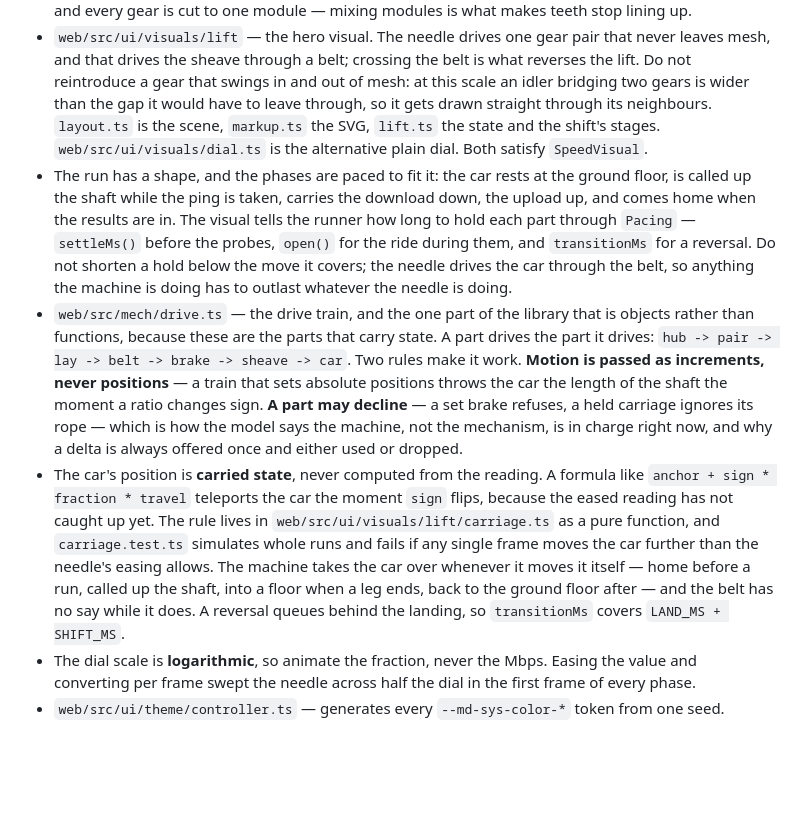
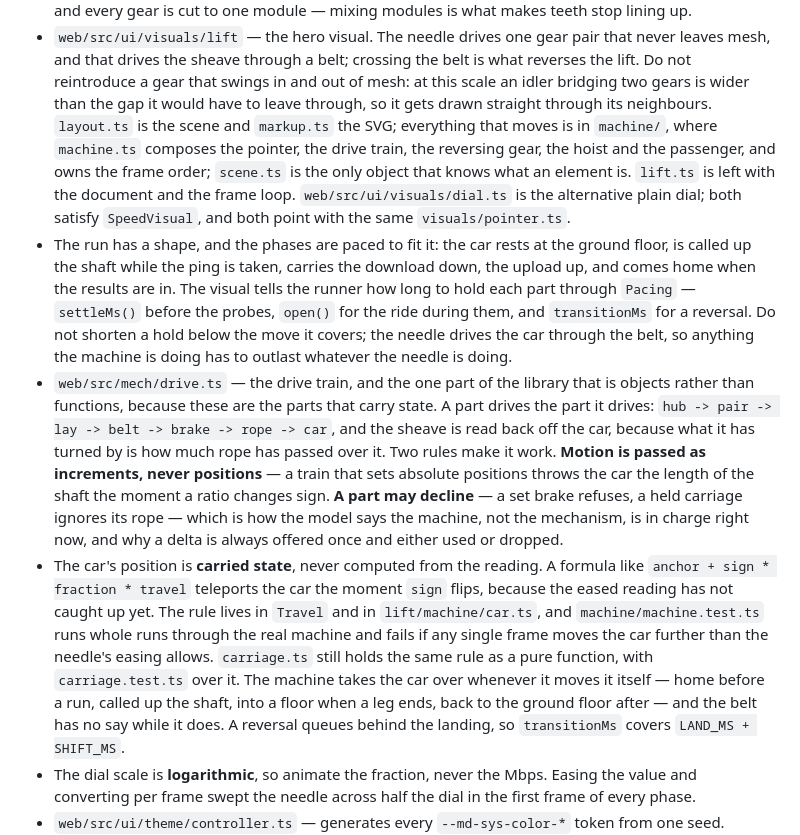
Before and after one commit to nebuloss/megapet, a Markdown page: CLAUDE.md, the part around the change. GitHub-like rendering; blank space fills up the shorter version.

Commit message:
Point the map at where the lift's parts actually live now
The notes still sent a reader to lift.ts for the state and to carriage.ts for
the rule about the car's position, and both moved. They also had the drive
train ending at the sheave, when the sheave is read back off the car: what it
has turned by is how much rope has passed over it.

Co-Authored-By: Claude Opus 5 <noreply@anthropic.com>
Claude-Session: https://claude.ai/code/session_013w1LsM1od1rgfeM5n2Rk8F

```diff
--- a/CLAUDE.md
+++ b/CLAUDE.md
@@ -42,9 +42,13 @@ them back here before syncing again or the change is lost.
   the belt is what reverses the lift. Do not reintroduce a gear that swings in
   and out of mesh: at this scale an idler bridging two gears is wider than the
   gap it would have to leave through, so it gets drawn straight through its
-  neighbours. `layout.ts` is the scene, `markup.ts` the SVG, `lift.ts` the
-  state and the shift's stages. `web/src/ui/visuals/dial.ts` is the alternative
-  plain dial. Both satisfy `SpeedVisual`.
+  neighbours. `layout.ts` is the scene and `markup.ts` the SVG; everything that
+  moves is in `machine/`, where `machine.ts` composes the pointer, the drive
+  train, the reversing gear, the hoist and the passenger, and owns the frame
+  order; `scene.ts` is the only object that knows what an element is. `lift.ts`
+  is left with the document and the frame loop. `web/src/ui/visuals/dial.ts` is
+  the alternative plain dial; both satisfy `SpeedVisual`, and both point with
+  the same `visuals/pointer.ts`.
 - The run has a shape, and the phases are paced to fit it: the car rests at the
   ground floor, is called up the shaft while the ping is taken, carries the
   download down, the upload up, and comes home when the results are in. The
@@ -56,7 +60,8 @@ them back here before syncing again or the change is lost.
 - `web/src/mech/drive.ts` — the drive train, and the one part of the library
   that is objects rather than functions, because these are the parts that carry
   state. A part drives the part it drives: `hub -> pair -> lay -> belt -> brake
-  -> sheave -> car`. Two rules make it work. **Motion is passed as increments,
+  -> rope -> car`, and the sheave is read back off the car, because what it has
+  turned by is how much rope has passed over it. Two rules make it work. **Motion is passed as increments,
   never positions** — a train that sets absolute positions throws the car the
   length of the shaft the moment a ratio changes sign. **A part may decline** —
   a set brake refuses, a held carriage ignores its rope — which is how the
@@ -65,12 +70,13 @@ them back here before syncing again or the change is lost.
 - The car's position is **carried state**, never computed from the reading. A
   formula like `anchor + sign * fraction * travel` teleports the car the moment
   `sign` flips, because the eased reading has not caught up yet. The rule lives
-  in `web/src/ui/visuals/lift/carriage.ts` as a pure function, and
-  `carriage.test.ts` simulates whole runs and fails if any single frame moves
-  the car further than the needle's easing allows. The machine takes the car
-  over whenever it moves it itself — home before a run, called up the shaft,
-  into a floor when a leg ends, back to the ground floor after — and the belt
-  has no say while it does. A reversal queues behind the landing, so
+  in `Travel` and in `lift/machine/car.ts`, and `machine/machine.test.ts` runs
+  whole runs through the real machine and fails if any single frame moves the
+  car further than the needle's easing allows. `carriage.ts` still holds the
+  same rule as a pure function, with `carriage.test.ts` over it. The machine
+  takes the car over whenever it moves it itself — home before a run, called up
+  the shaft, into a floor when a leg ends, back to the ground floor after — and
+  the belt has no say while it does. A reversal queues behind the landing, so
   `transitionMs` covers `LAND_MS + SHIFT_MS`.
 - The dial scale is **logarithmic**, so animate the fraction, never the Mbps.
   Easing the value and converting per frame swept the needle across half the
```
